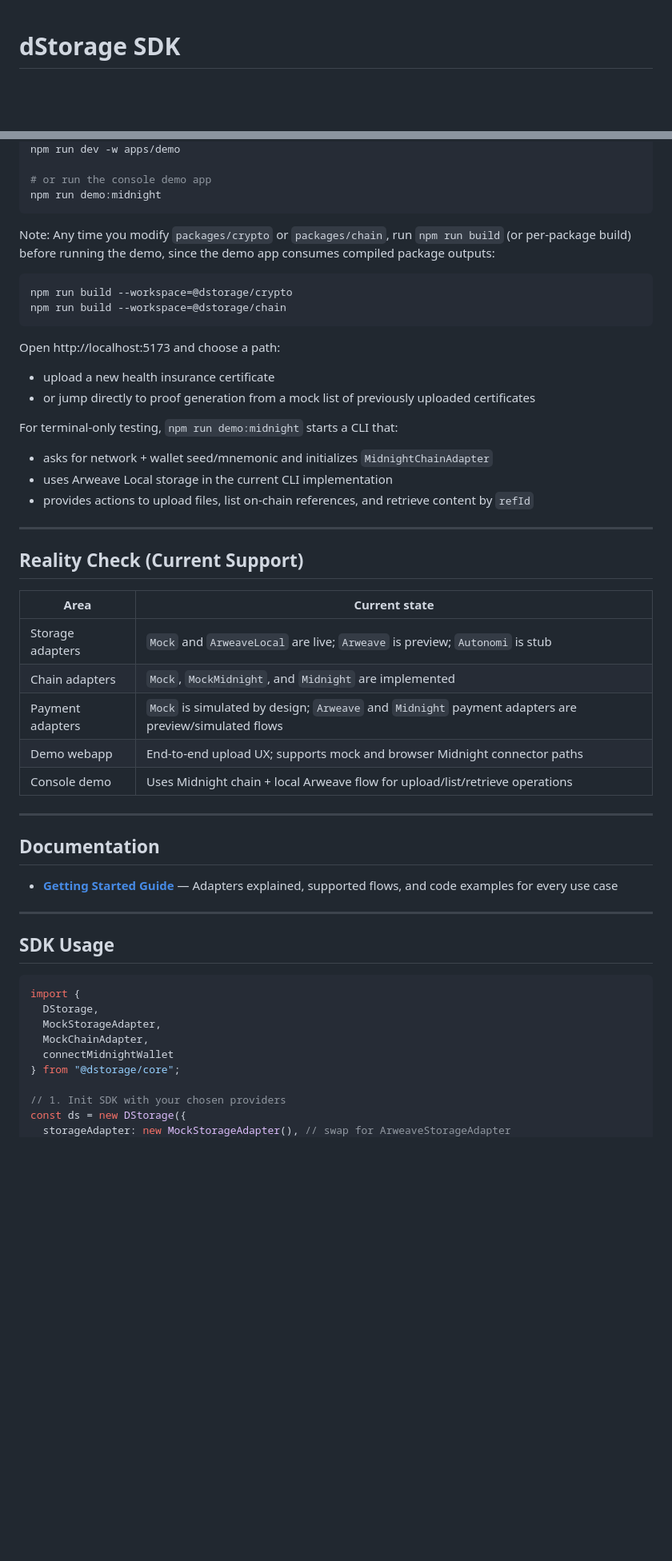
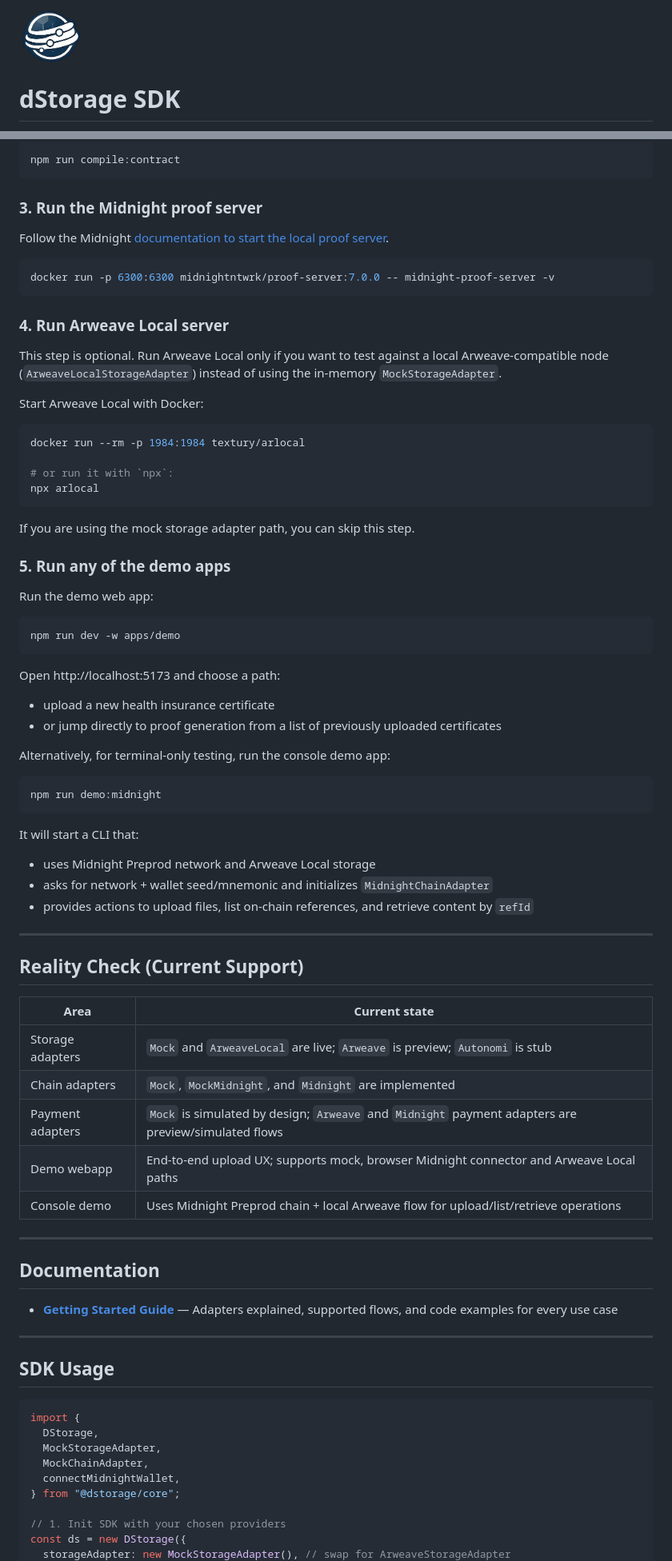
Before and after one commit to dStorageTech/dstorage-sdk, a Markdown page: README.md, 2 parts joined by grey strips. Shown at 80% size. Rendered like a GitHub page; pictures changed too: docs/dStorage-logo-image-monochrome.png (added); blank space fills up the shorter version.

Commit message:
docs: improvements to instructions on main readme

````diff
--- a/README.md
+++ b/README.md
@@ -1,3 +1,5 @@
+<img src="docs/dStorage-logo-image-monochrome.png" alt="dStorage logo" width="80" />
+
 # dStorage SDK
 
 > Privacy-first data layer for dApps — client-side encryption + decentralised storage + on-chain coordination in a single SDK.
@@ -61,38 +88,61 @@ npm install
+```sh
+npm run compile:contract
+```
+
+### 3. Run the Midnight proof server
+
+Follow the Midnight [documentation to start the local proof server](https://docs.midnight.network/getting-started/installation#run-the-proof-server).
+
+```sh
+docker run -p 6300:6300 midnightntwrk/proof-server:7.0.0 -- midnight-proof-server -v
+```
+
+### 4. Run Arweave Local server
+
+This step is optional. Run Arweave Local only if you want to test against a local Arweave-compatible node (`ArweaveLocalStorageAdapter`) instead of using the in-memory `MockStorageAdapter`.
+
+Start Arweave Local with Docker:
+```sh
+docker run --rm -p 1984:1984 textury/arlocal
+
+# or run it with `npx`:
+npx arlocal
+```
+
+If you are using the mock storage adapter path, you can skip this step.
+
+### 5. Run any of the demo apps
+
+Run the demo web app:
+```bash
 npm run dev -w apps/demo
+```
 
-# or run the console demo app
+Open http://localhost:5173 and choose a path:
+- upload a new health insurance certificate
+- or jump directly to proof generation from a list of previously uploaded certificates
+
+Alternatively, for terminal-only testing, run the console demo app:
+```bash
 npm run demo:midnight
 ```
 
-Note: Any time you modify `packages/crypto` or `packages/chain`, run `npm run build` (or per-package build) before running the demo, since the demo app consumes compiled package outputs:
-
-```bash
-npm run build --workspace=@dstorage/crypto
-npm run build --workspace=@dstorage/chain
-```
-
-Open http://localhost:5173 and choose a path:
-
-- upload a new health insurance certificate
-- or jump directly to proof generation from a mock list of previously uploaded certificates
-
-For terminal-only testing, `npm run demo:midnight` starts a CLI that:
-
+It will start a CLI that:
+- uses Midnight Preprod network and Arweave Local storage
 - asks for network + wallet seed/mnemonic and initializes `MidnightChainAdapter`
-- uses Arweave Local storage in the current CLI implementation
 - provides actions to upload files, list on-chain references, and retrieve content by `refId`
 
 ---
 
 ## Reality Check (Current Support)
 
-| Area | Current state |
-|------|---------------|
-| Storage adapters | `Mock` and `ArweaveLocal` are live; `Arweave` is preview; `Autonomi` is stub |
-| Chain adapters | `Mock`, `MockMidnight`, and `Midnight` are implemented |
+| Area             | Current state                                                                                        |
+| ---------------- | ---------------------------------------------------------------------------------------------------- |
+| Storage adapters | `Mock` and `ArweaveLocal` are live; `Arweave` is preview; `Autonomi` is stub                         |
+| Chain adapters   | `Mock`, `MockMidnight`, and `Midnight` are implemented                                               |
 | Payment adapters | `Mock` is simulated by design; `Arweave` and `Midnight` payment adapters are preview/simulated flows |
-| Demo webapp | End-to-end upload UX; supports mock and browser Midnight connector paths |
-| Console demo | Uses Midnight chain + local Arweave flow for upload/list/retrieve operations |
+| Demo webapp      | End-to-end upload UX; supports mock, browser Midnight connector and Arweave Local paths                            |
+| Console demo     | Uses Midnight Preprod chain + local Arweave flow for upload/list/retrieve operations                         |
 
 ---
 
@@ -109,7 +159,7 @@ import {
   DStorage,
   MockStorageAdapter,
   MockChainAdapter,
-  connectMidnightWallet
+  connectMidnightWallet,
 } from "@dstorage/core";
 
 // 1. Init SDK with your chosen providers
````
Also changed, not shown: other parts of README.md (+33 -21 lines), 1 other file.
